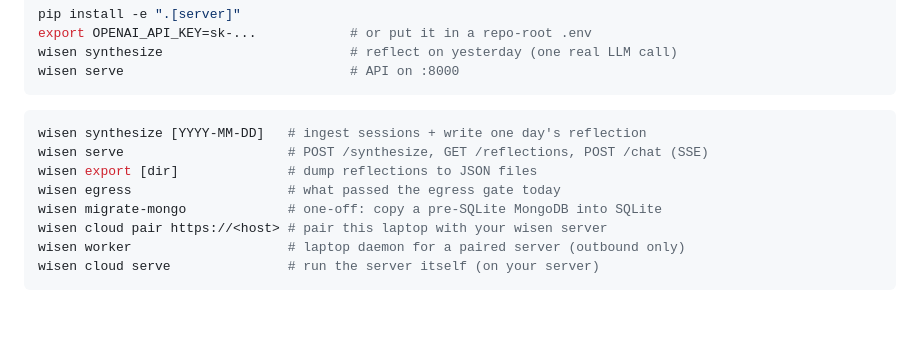
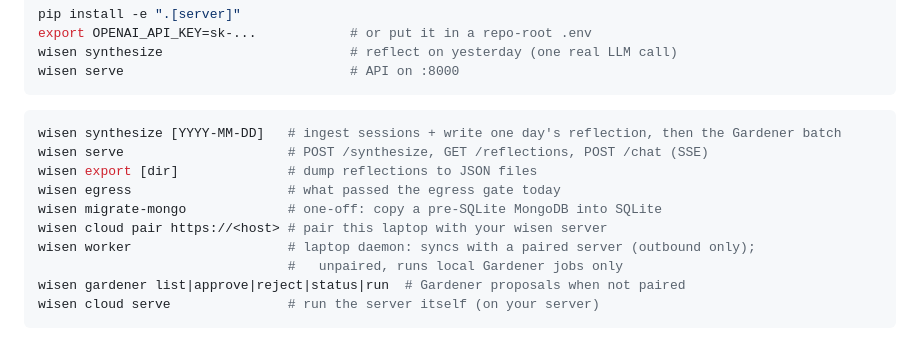
Before and after one commit to Vela3202019/wisen, a Markdown page: README.md, the part around the change. Rendered like a GitHub page; blank space fills up the shorter version.

Commit message:
no-mistakes(document): Document gardener CLI and unpaired worker in README

````diff
--- a/README.md
+++ b/README.md
@@ -54,13 +54,15 @@ wisen serve                             # API on :8000
 ```
 
 ```bash
-wisen synthesize [YYYY-MM-DD]   # ingest sessions + write one day's reflection
+wisen synthesize [YYYY-MM-DD]   # ingest sessions + write one day's reflection, then the Gardener batch
 wisen serve                     # POST /synthesize, GET /reflections, POST /chat (SSE)
 wisen export [dir]              # dump reflections to JSON files
 wisen egress                    # what passed the egress gate today
 wisen migrate-mongo             # one-off: copy a pre-SQLite MongoDB into SQLite
 wisen cloud pair https://<host> # pair this laptop with your wisen server
-wisen worker                    # laptop daemon for a paired server (outbound only)
+wisen worker                    # laptop daemon: syncs with a paired server (outbound only);
+                                #   unpaired, runs local Gardener jobs only
+wisen gardener list|approve|reject|status|run  # Gardener proposals when not paired
 wisen cloud serve               # run the server itself (on your server)
 ```
 
````
